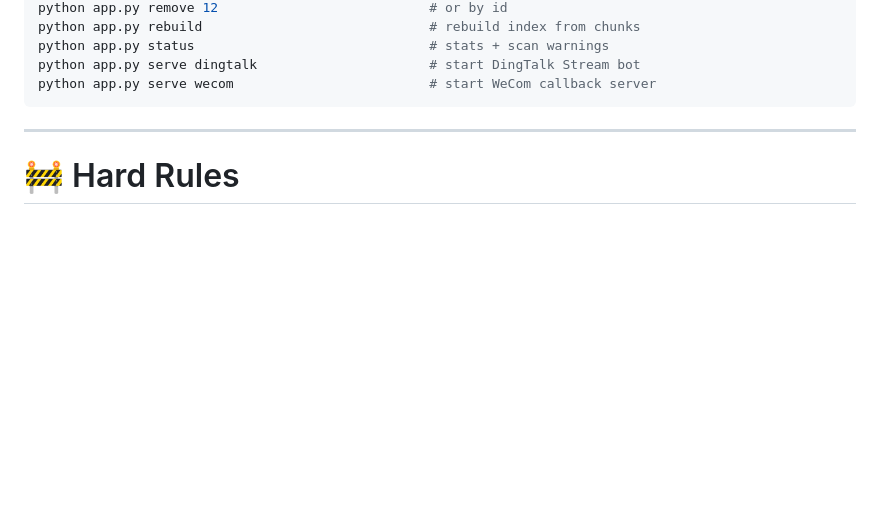
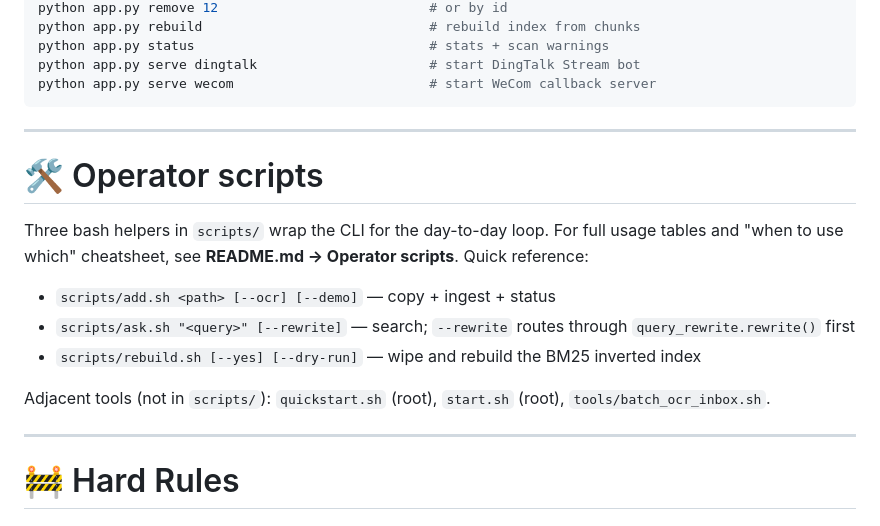
Before and after one commit to awuawuheiyohei/ai-knowledge-cockpit, a Markdown page: CLAUDE.md, the part around the change. GitHub-like rendering; blank space fills up the shorter version.

````diff
--- a/CLAUDE.md
+++ b/CLAUDE.md
@@ -59,6 +59,20 @@ python app.py status                              # stats + scan warnings
 python app.py serve dingtalk                      # start DingTalk Stream bot
 python app.py serve wecom                         # start WeCom callback server
 ```
+
+---
+
+# 🛠 Operator scripts
+
+Three bash helpers in `scripts/` wrap the CLI for the day-to-day loop.
+For full usage tables and "when to use which" cheatsheet, see
+**README.md → Operator scripts**. Quick reference:
+
+- `scripts/add.sh <path> [--ocr] [--demo]` — copy + ingest + status
+- `scripts/ask.sh "<query>" [--rewrite]` — search; `--rewrite` routes through `query_rewrite.rewrite()` first
+- `scripts/rebuild.sh [--yes] [--dry-run]` — wipe and rebuild the BM25 inverted index
+
+Adjacent tools (not in `scripts/`): `quickstart.sh` (root), `start.sh` (root), `tools/batch_ocr_inbox.sh`.
 
 ---
 
````
Also changed, not shown: README.md (+36 -0 lines).
